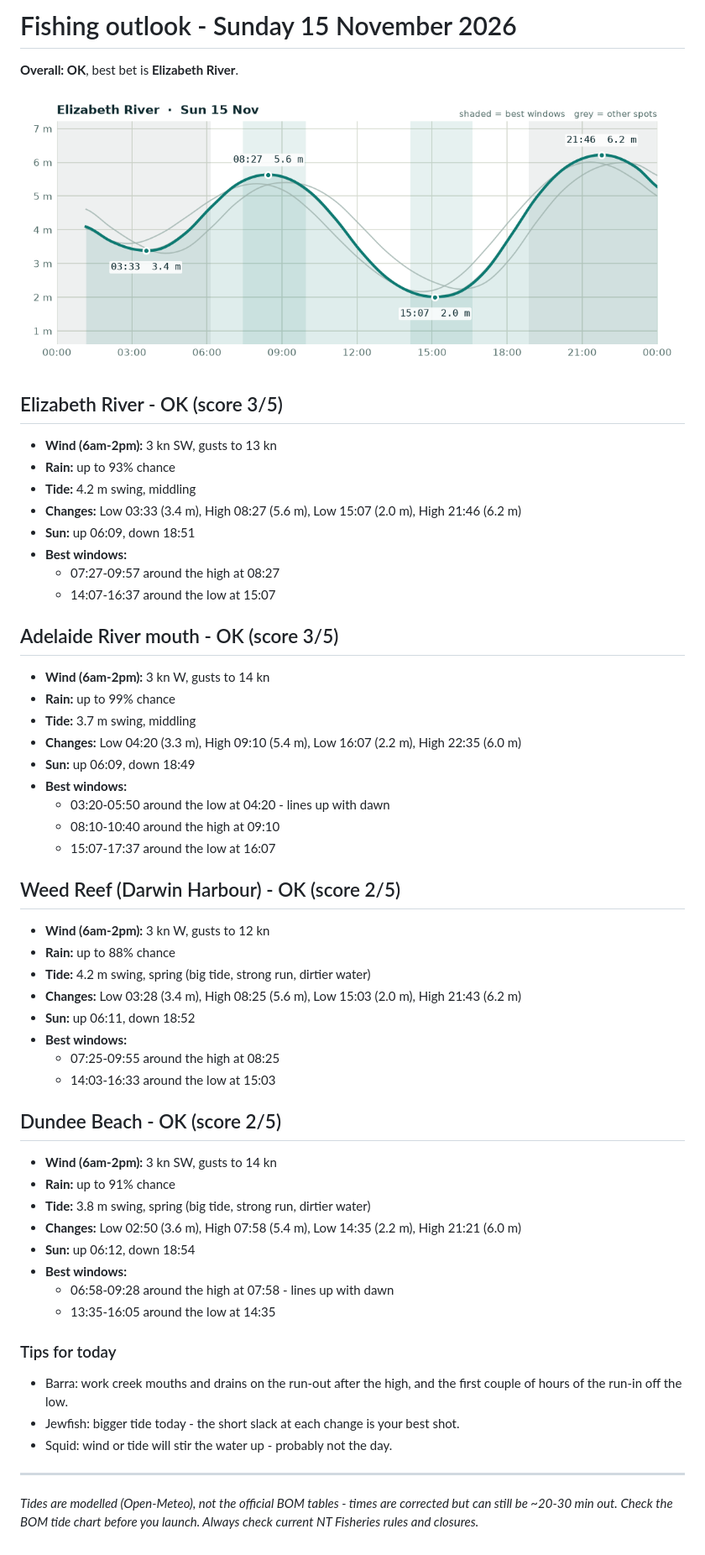
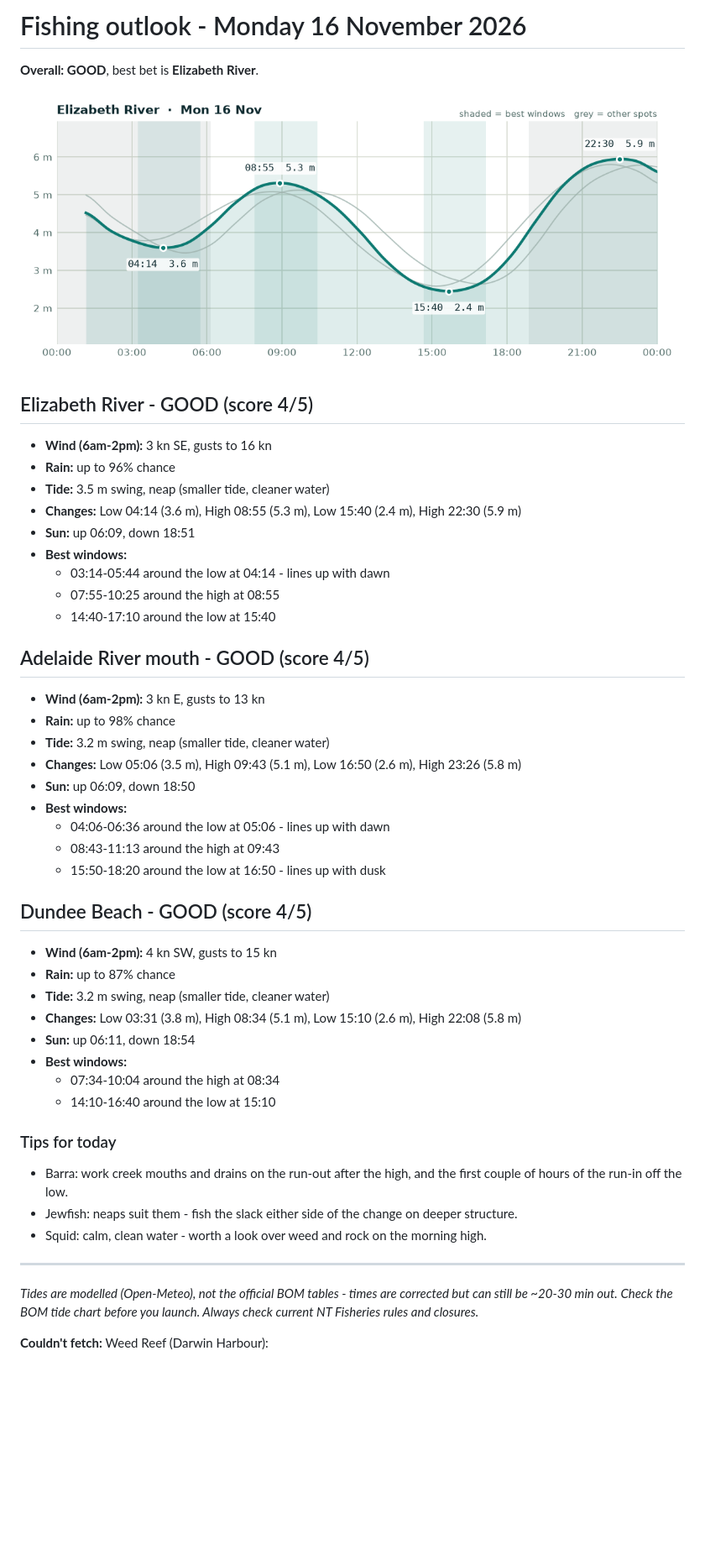
Before and after one commit to asouth47/fishing-checker, a Markdown page: REPORT.md, the part around the change. Shown at 84% size. GitHub-like rendering; pictures changed too: charts/2026-11-16.png (added); blank space fills up the shorter version.

Commit message:
Outlook for 2026-11-16

```diff
--- a/REPORT.md
+++ b/REPORT.md
@@ -1,59 +1,51 @@
-# Fishing outlook - Sunday 15 November 2026
+# Fishing outlook - Monday 16 November 2026
 
-**Overall: OK**, best bet is **Elizabeth River**.
+**Overall: GOOD**, best bet is **Elizabeth River**.
 
-![Tide chart for Elizabeth River](charts/2026-11-15.png)
+![Tide chart for Elizabeth River](charts/2026-11-16.png)
 
-## Elizabeth River - OK (score 3/5)
+## Elizabeth River - GOOD (score 4/5)
 
-- **Wind (6am-2pm):** 3 kn SW, gusts to 13 kn
-- **Rain:** up to 93% chance
-- **Tide:** 4.2 m swing, middling
-- **Changes:** Low 03:33 (3.4 m), High 08:27 (5.6 m), Low 15:07 (2.0 m), High 21:46 (6.2 m)
+- **Wind (6am-2pm):** 3 kn SE, gusts to 16 kn
+- **Rain:** up to 96% chance
+- **Tide:** 3.5 m swing, neap (smaller tide, cleaner water)
+- **Changes:** Low 04:14 (3.6 m), High 08:55 (5.3 m), Low 15:40 (2.4 m), High 22:30 (5.9 m)
 - **Sun:** up 06:09, down 18:51
 - **Best windows:**
-  - 07:27-09:57 around the high at 08:27
-  - 14:07-16:37 around the low at 15:07
+  - 03:14-05:44 around the low at 04:14 - lines up with dawn
+  - 07:55-10:25 around the high at 08:55
+  - 14:40-17:10 around the low at 15:40
 
-## Adelaide River mouth - OK (score 3/5)
+## Adelaide River mouth - GOOD (score 4/5)
 
-- **Wind (6am-2pm):** 3 kn W, gusts to 14 kn
-- **Rain:** up to 99% chance
-- **Tide:** 3.7 m swing, middling
-- **Changes:** Low 04:20 (3.3 m), High 09:10 (5.4 m), Low 16:07 (2.2 m), High 22:35 (6.0 m)
-- **Sun:** up 06:09, down 18:49
+- **Wind (6am-2pm):** 3 kn E, gusts to 13 kn
+- **Rain:** up to 98% chance
+- **Tide:** 3.2 m swing, neap (smaller tide, cleaner water)
+- **Changes:** Low 05:06 (3.5 m), High 09:43 (5.1 m), Low 16:50 (2.6 m), High 23:26 (5.8 m)
+- **Sun:** up 06:09, down 18:50
 - **Best windows:**
-  - 03:20-05:50 around the low at 04:20 - lines up with dawn
-  - 08:10-10:40 around the high at 09:10
-  - 15:07-17:37 around the low at 16:07
+  - 04:06-06:36 around the low at 05:06 - lines up with dawn
+  - 08:43-11:13 around the high at 09:43
+  - 15:50-18:20 around the low at 16:50 - lines up with dusk
 
-## Weed Reef (Darwin Harbour) - OK (score 2/5)
+## Dundee Beach - GOOD (score 4/5)
 
-- **Wind (6am-2pm):** 3 kn W, gusts to 12 kn
-- **Rain:** up to 88% chance
-- **Tide:** 4.2 m swing, spring (big tide, strong run, dirtier water)
-- **Changes:** Low 03:28 (3.4 m), High 08:25 (5.6 m), Low 15:03 (2.0 m), High 21:43 (6.2 m)
-- **Sun:** up 06:11, down 18:52
+- **Wind (6am-2pm):** 4 kn SW, gusts to 15 kn
+- **Rain:** up to 87% chance
+- **Tide:** 3.2 m swing, neap (smaller tide, cleaner water)
+- **Changes:** Low 03:31 (3.8 m), High 08:34 (5.1 m), Low 15:10 (2.6 m), High 22:08 (5.8 m)
+- **Sun:** up 06:11, down 18:54
 - **Best windows:**
-  - 07:25-09:55 around the high at 08:25
-  - 14:03-16:33 around the low at 15:03
-
-## Dundee Beach - OK (score 2/5)
-
-- **Wind (6am-2pm):** 3 kn SW, gusts to 14 kn
-- **Rain:** up to 91% chance
-- **Tide:** 3.8 m swing, spring (big tide, strong run, dirtier water)
-- **Changes:** Low 02:50 (3.6 m), High 07:58 (5.4 m), Low 14:35 (2.2 m), High 21:21 (6.0 m)
-- **Sun:** up 06:12, down 18:54
-- **Best windows:**
-  - 06:58-09:28 around the high at 07:58 - lines up with dawn
-  - 13:35-16:05 around the low at 14:35
+  - 07:34-10:04 around the high at 08:34
+  - 14:10-16:40 around the low at 15:10
 
 ### Tips for today
 
 - Barra: work creek mouths and drains on the run-out after the high, and the first couple of hours of the run-in off the low.
-- Jewfish: bigger tide today - the short slack at each change is your best shot.
-- Squid: wind or tide will stir the water up - probably not the day.
+- Jewfish: neaps suit them - fish the slack either side of the change on deeper structure.
+- Squid: calm, clean water - worth a look over weed and rock on the morning high.
 
 ---
 _Tides are modelled (Open-Meteo), not the official BOM tables - times are corrected but can still be ~20-30 min out. Check the BOM tide chart before you launch. Always check current NT Fisheries rules and closures._
+
+**Couldn't fetch:** Weed Reef (Darwin Harbour): <urlopen error _ssl.c:983: The handshake operation timed out>
```
Also changed, not shown: reports/2026-11-16.md (added, +51 -0 lines).
